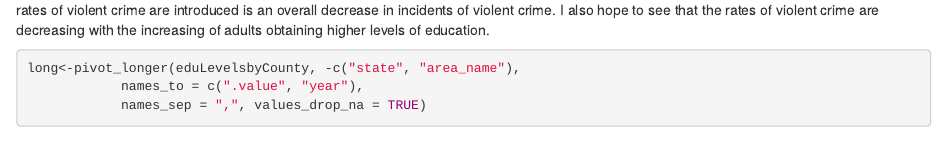
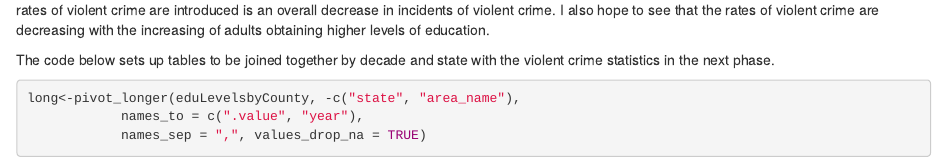
Before and after one commit to introdsci/DataScience-th3n1ghtmanc0m3th, an R Markdown document (deliverable1.rmd): the page in a window 1100 px wide, from 5620 px down. Rendered offline with R 4.5, knitr and Pandoc, with nearby package versions; some code elsewhere in the file could not run offline.

Commit message:
changes for submission 12/03

````diff
--- a/deliverable1.rmd
+++ b/deliverable1.rmd
@@ -155,6 +155,8 @@ crime.
 I also hope to see that the rates of violent crime are decreasing with the increasing of adults obtaining higher
 levels of education.
 
+The code below sets up tables to be joined together by decade and state with the violent crime statistics in the next phase.
+
 ```{r}
 long<-pivot_longer(eduLevelsbyCounty, -c("state", "area_name"),
             names_to = c(".value", "year"),
````
Also changed, not shown: deliverable1.html.
